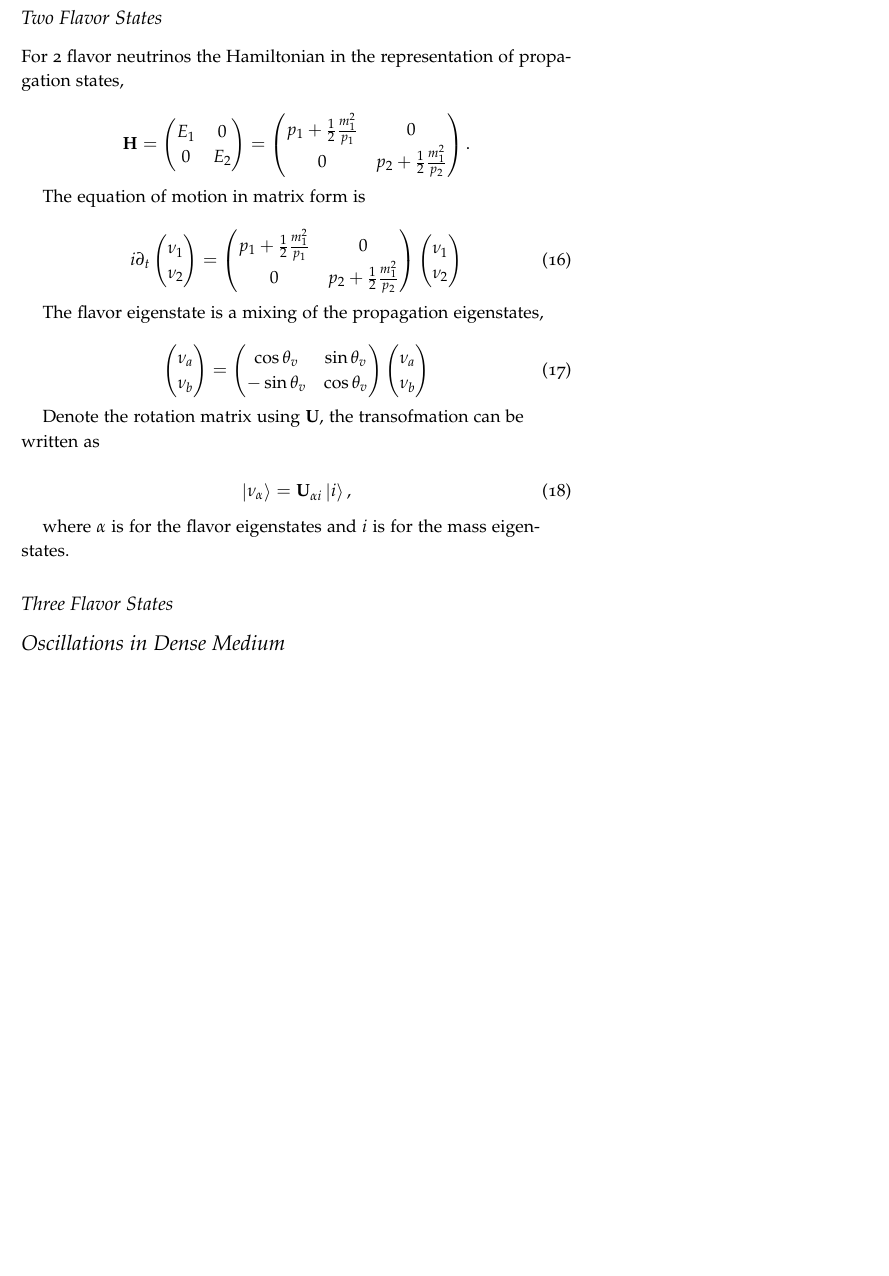
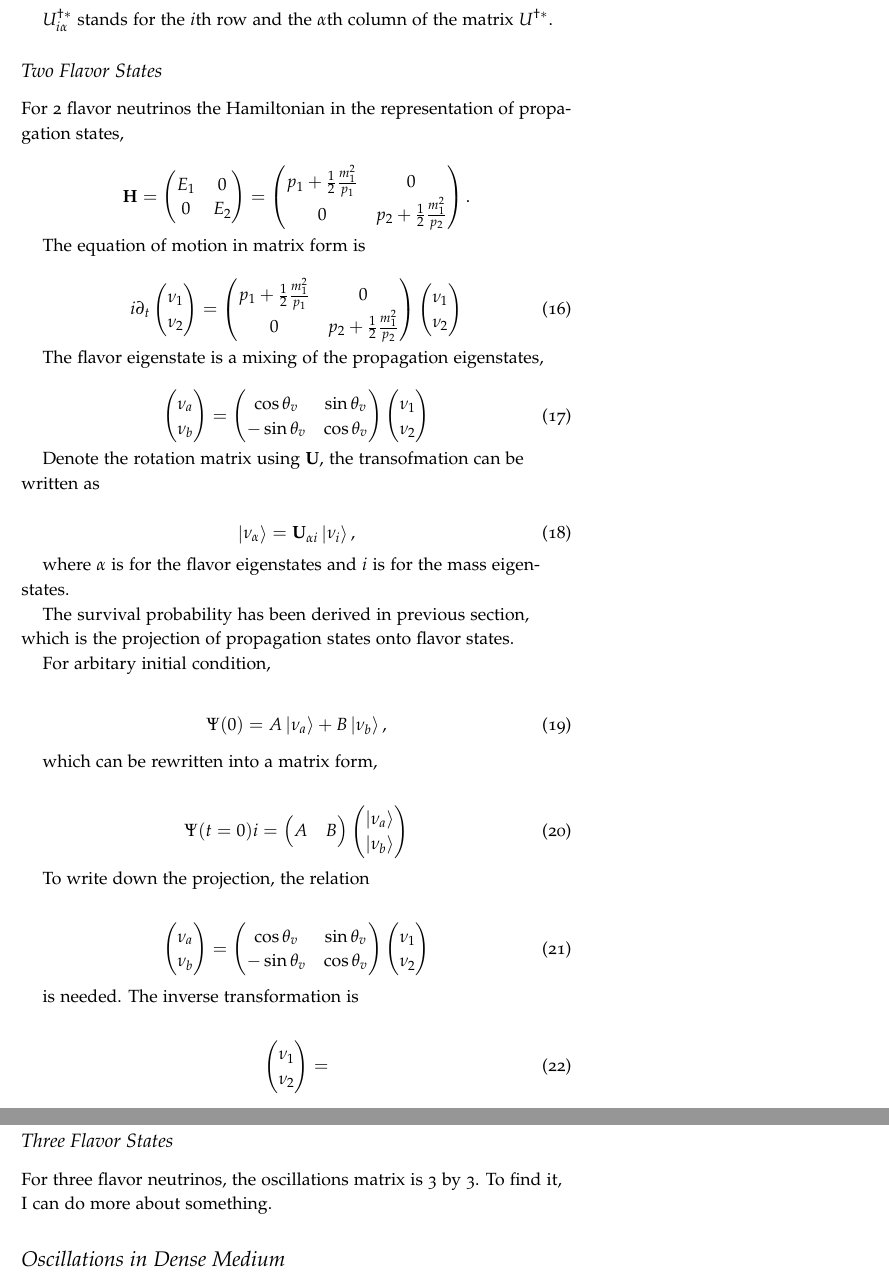
Before and after one commit to NeuPhysics/oscillations, a LaTeX document (2015Summer.tex): part of page 3 of 3 before the commit and two parts of pages 3 and 4 of 4 after it, the two joined at a grey line, cut at the place of the change, the shorter picture padded with empty space. The pictures show the PDF file 2015Summer.pdf that the author committed with the source.

Commit message:
oscillation of 2 flavor states

```diff
--- a/2015Summer.tex
+++ b/2015Summer.tex
@@ -220,8 +219,21 @@ The flavor eigenstate is a mixing of the propagation eigenstates,
 Denote the rotation matrix using $\mathbf U$, the transofmation can be written as
 
 \begin{equation}
-\ket{\nu_{\alpha}} = \mathbf U_{\alpha i} \ket{i},
+\ket{\nu_{\alpha}} = \mathbf U_{\alpha i} \ket{\nu_i},
 \end{equation}
 
 where $\alpha$ is for the flavor eigenstates and $i$ is for the mass eigenstates.
 
+The survival probability has been derived in previous section, which is the projection of propagation states onto flavor states.
+
+For arbitary initial condition,
+
+\begin{align}
+    \Psi(0)= A \ket{\nu_a} + B \ket{\nu_b},
+\end{align}
+
+which can be rewritten into a matrix form,
+
+\begin{align}
+    \Psi(t=0)i = \begin{pmatrix}
+    A & B
@@ -227,0 +244,9 @@ where $\alpha$ is for the flavor eigenstates and $i$ is for the mass eigenstates
+\end{pmatrix}
+
+
+
+To write down the projection, the relation
+
+\begin{align}
+    \begin{pmatrix}
+        \nu_a \\
@@ -227,0 +256,9 @@ where $\alpha$ is for the flavor eigenstates and $i$ is for the mass eigenstates
+\end{pmatrix} \begin{pmatrix}  \nu_1 \\ \nu_2
+\end{pmatrix}
+\end{align}
+
+is needed. The inverse transformation is
+
+\begin{align}
+\begin{pmatrix}
+    \nu_1 \\
@@ -231,6 +271,7 @@ where $\alpha$ is for the flavor eigenstates and $i$ is for the mass eigenstates
 
 \subsection{Three Flavor States}
 
+For three flavor neutrinos, the oscillations matrix is 3 by 3. To find it, I can do more about something.
 
 
 
```
Also changed, not shown: 2015Summer.pdf, 2015Summer.tex (25 more changed lines).
